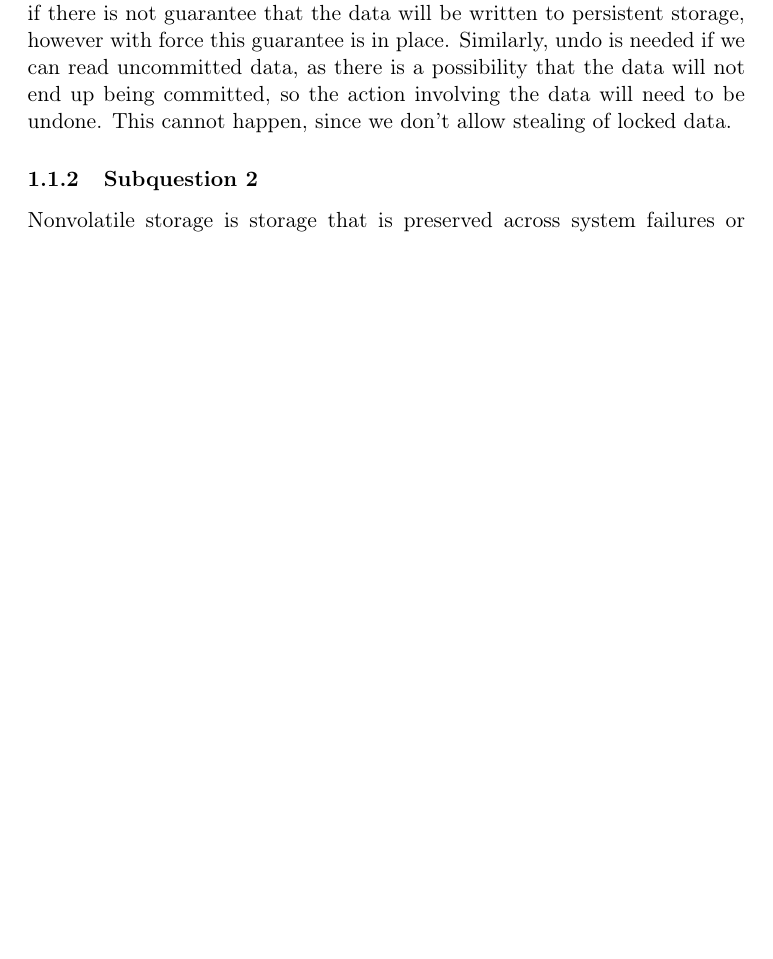
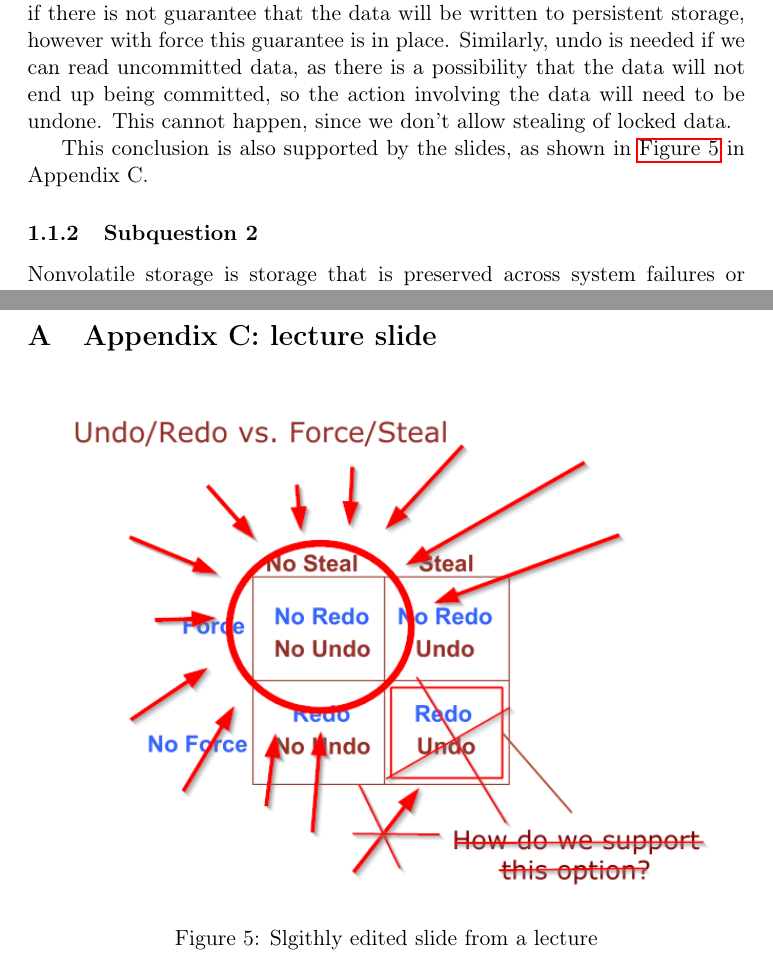
Before and after one commit to JordanC93/acertainbookstore, a LaTeX problem sheet (assignment3/tex/assignment3.tex): part of page 1 of 12 before the commit and two parts of pages 1 and 13 of 13 after it, the two joined at a grey line, cut so that both start at the same text, the shorter picture padded with empty space. Compiled offline with pdfLaTeX.

Commit message:
Added humor

```diff
--- a/assignment3/tex/assignment3.tex
+++ b/assignment3/tex/assignment3.tex
@@ -26,6 +26,9 @@ however with force this guarantee is in place. Similarly, undo is needed if we
 can read uncommitted data, as there is a possibility that the data will not end
 up being committed, so the action involving the data will need to be undone.
 This cannot happen, since we don't allow stealing of locked data.
+
+This conclusion is also supported by the slides, as shown in \autoref{slide} in
+Appendix C.
 
 \subsubsection{Subquestion 2}
 Nonvolatile storage is storage that is preserved across system failures or
@@ -259,5 +262,12 @@ the amount of books.
 \section*{Appendix B: RPC data}
 \label{b}
 \verbatiminput{../analysis/data-remote-kris.txt}
-
+\newpage
+\section{Appendix C: lecture slide}
+\begin{figure}[h!]
+    \centering
+    \includegraphics[scale=0.7]{images/force-nosteal.png}
+\caption{Slgithly edited slide from a lecture}
+\label{slide}
+\end{figure}
 \end{document}
```
